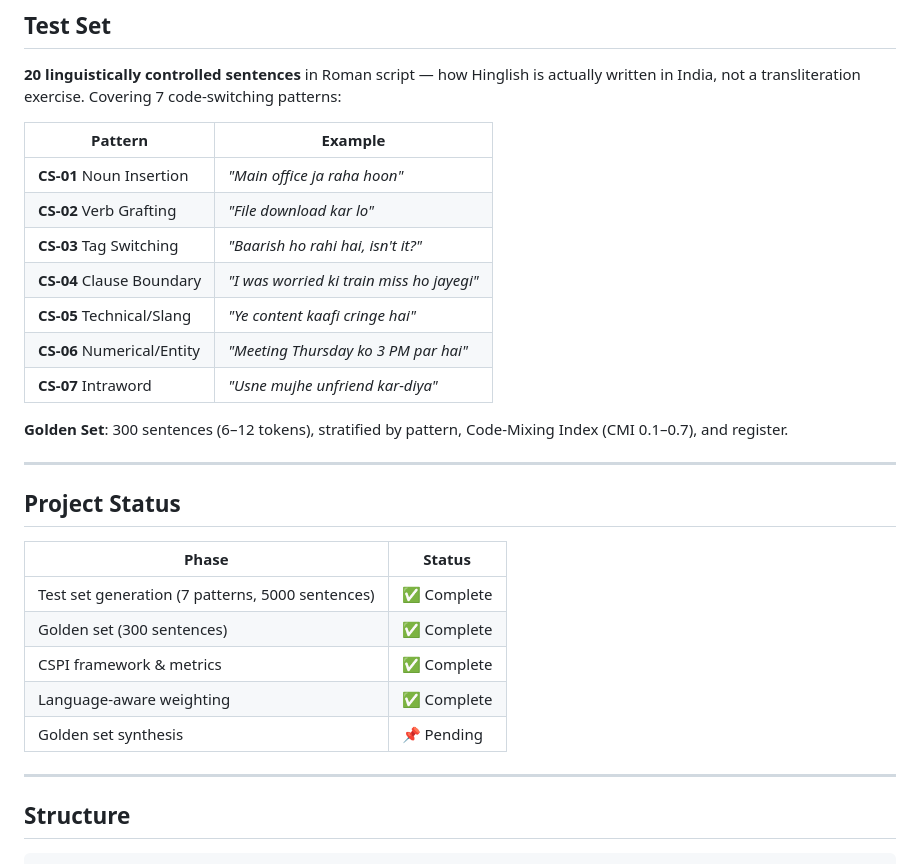
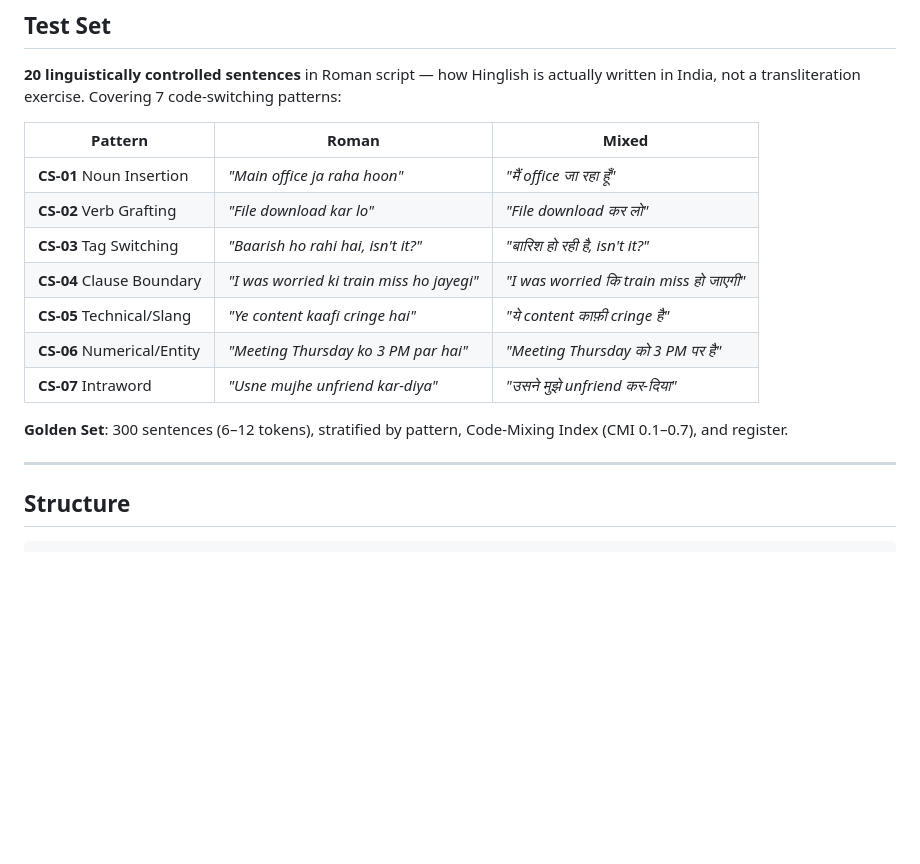
Before and after one commit to gprachi28/HinglishTTS, a Markdown page: README.md, the part around the change. Drawn GitHub-style; blank space fills up the shorter version.

Commit message:
docs: add mixed-script column to test set table

```diff
--- a/README.md
+++ b/README.md
@@ -117,31 +117,20 @@ Each model was evaluated on two input variants — **Roman script** (how Hinglis
 
 **20 linguistically controlled sentences** in Roman script — how Hinglish is actually written in India, not a transliteration exercise. Covering 7 code-switching patterns:
 
-| Pattern | Example |
-|---------|---------|
-| **CS-01** Noun Insertion | *"Main office ja raha hoon"* |
-| **CS-02** Verb Grafting | *"File download kar lo"* |
-| **CS-03** Tag Switching | *"Baarish ho rahi hai, isn't it?"* |
-| **CS-04** Clause Boundary | *"I was worried ki train miss ho jayegi"* |
-| **CS-05** Technical/Slang | *"Ye content kaafi cringe hai"* |
-| **CS-06** Numerical/Entity | *"Meeting Thursday ko 3 PM par hai"* |
-| **CS-07** Intraword | *"Usne mujhe unfriend kar-diya"* |
+| Pattern | Roman | Mixed |
+|---------|-------|-------|
+| **CS-01** Noun Insertion | *"Main office ja raha hoon"* | *"मैं office जा रहा हूँ"* |
+| **CS-02** Verb Grafting | *"File download kar lo"* | *"File download कर लो"* |
+| **CS-03** Tag Switching | *"Baarish ho rahi hai, isn't it?"* | *"बारिश हो रही है, isn't it?"* |
+| **CS-04** Clause Boundary | *"I was worried ki train miss ho jayegi"* | *"I was worried कि train miss हो जाएगी"* |
+| **CS-05** Technical/Slang | *"Ye content kaafi cringe hai"* | *"ये content काफ़ी cringe है"* |
+| **CS-06** Numerical/Entity | *"Meeting Thursday ko 3 PM par hai"* | *"Meeting Thursday को 3 PM पर है"* |
+| **CS-07** Intraword | *"Usne mujhe unfriend kar-diya"* | *"उसने मुझे unfriend कर-दिया"* |
 
 **Golden Set**: 300 sentences (6–12 tokens), stratified by pattern, Code-Mixing Index (CMI 0.1–0.7), and register.
 
 ---
 
-## Project Status
-
-| Phase | Status |
-|-------|--------|
-| Test set generation (7 patterns, 5000 sentences) | ✅ Complete |
-| Golden set (300 sentences) | ✅ Complete |
-| CSPI framework & metrics | ✅ Complete |
-| Language-aware weighting | ✅ Complete |
-| Golden set synthesis | 📌 Pending |
-
----
 
 ## Structure
 
```
